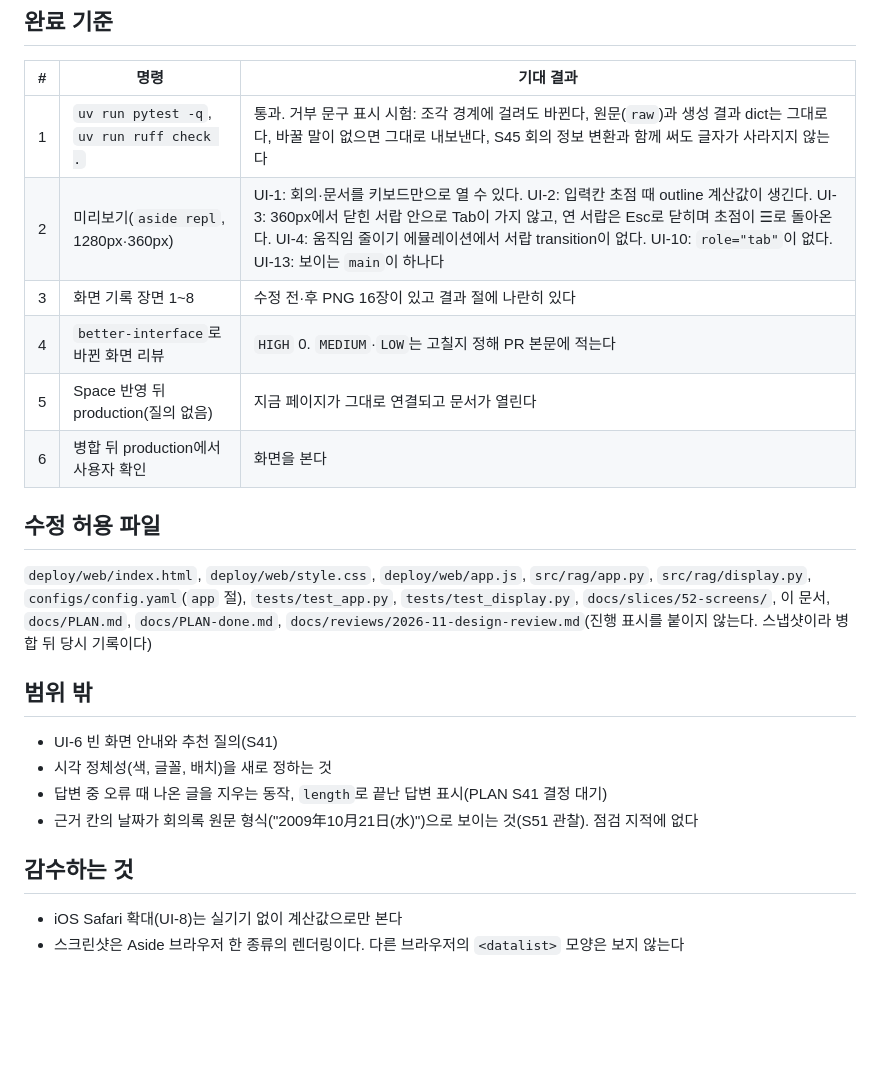
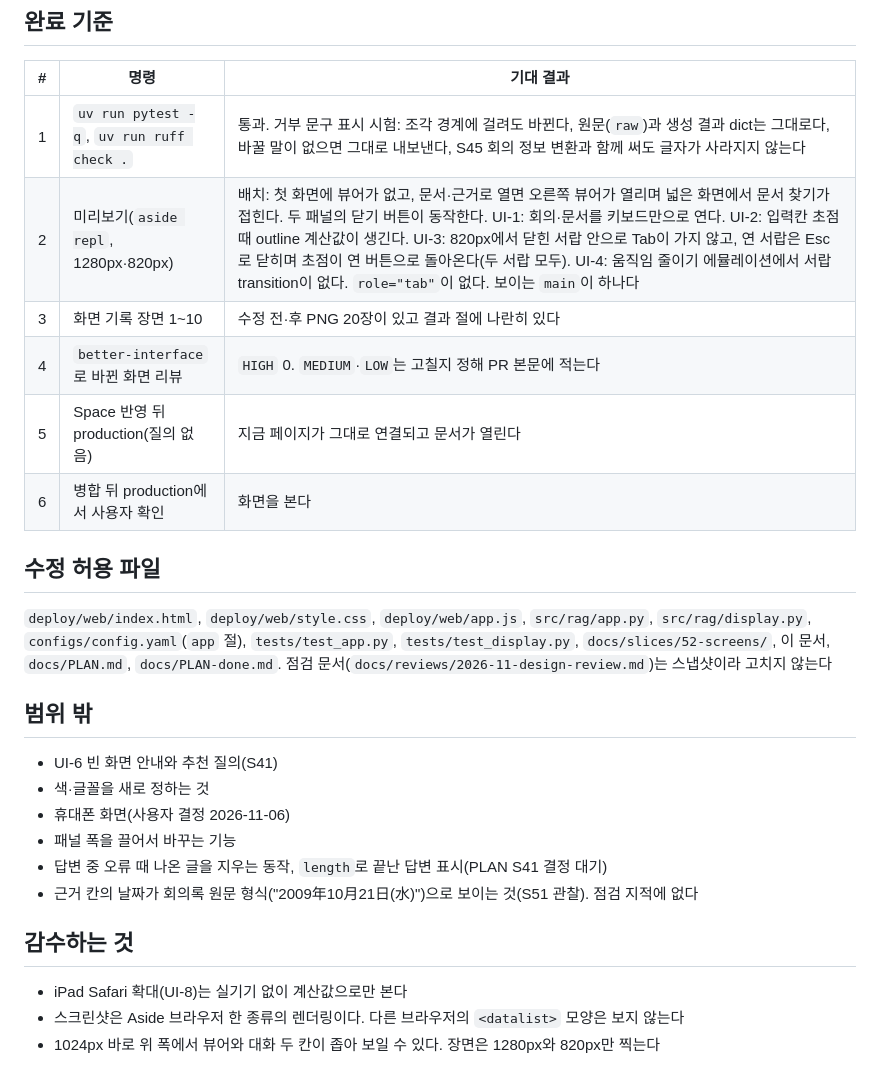
Before and after one commit to buzziru/meet-rag, a Markdown page: docs/slices/52-design-fixes.md, the part around one of its changes. Rendered like a GitHub page; blank space fills up the shorter version.

```diff
--- a/docs/slices/52-design-fixes.md
+++ b/docs/slices/52-design-fixes.md
@@ -66,24 +90,27 @@
 | # | 명령 | 기대 결과 |
 | --- | --- | --- |
 | 1 | `uv run pytest -q`, `uv run ruff check .` | 통과. 거부 문구 표시 시험: 조각 경계에 걸려도 바뀐다, 원문(`raw`)과 생성 결과 dict는 그대로다, 바꿀 말이 없으면 그대로 내보낸다, S45 회의 정보 변환과 함께 써도 글자가 사라지지 않는다 |
-| 2 | 미리보기(`aside repl`, 1280px·360px) | UI-1: 회의·문서를 키보드만으로 열 수 있다. UI-2: 입력칸 초점 때 outline 계산값이 생긴다. UI-3: 360px에서 닫힌 서랍 안으로 Tab이 가지 않고, 연 서랍은 Esc로 닫히며 초점이 ☰로 돌아온다. UI-4: 움직임 줄이기 에뮬레이션에서 서랍 transition이 없다. UI-10: `role="tab"`이 없다. UI-13: 보이는 `main`이 하나다 |
-| 3 | 화면 기록 장면 1\~8 | 수정 전·후 PNG 16장이 있고 결과 절에 나란히 있다 |
+| 2 | 미리보기(`aside repl`, 1280px·820px) | 배치: 첫 화면에 뷰어가 없고, 문서·근거로 열면 오른쪽 뷰어가 열리며 넓은 화면에서 문서 찾기가 접힌다. 두 패널의 닫기 버튼이 동작한다. UI-1: 회의·문서를 키보드만으로 연다. UI-2: 입력칸 초점 때 outline 계산값이 생긴다. UI-3: 820px에서 닫힌 서랍 안으로 Tab이 가지 않고, 연 서랍은 Esc로 닫히며 초점이 연 버튼으로 돌아온다(두 서랍 모두). UI-4: 움직임 줄이기 에뮬레이션에서 서랍 transition이 없다. `role="tab"`이 없다. 보이는 `main`이 하나다 |
+| 3 | 화면 기록 장면 1\~10 | 수정 전·후 PNG 20장이 있고 결과 절에 나란히 있다 |
 | 4 | `better-interface`로 바뀐 화면 리뷰 | `HIGH` 0. `MEDIUM`·`LOW`는 고칠지 정해 PR 본문에 적는다 |
 | 5 | Space 반영 뒤 production(질의 없음) | 지금 페이지가 그대로 연결되고 문서가 열린다 |
 | 6 | 병합 뒤 production에서 사용자 확인 | 화면을 본다 |
 
 ## 수정 허용 파일
 
-`deploy/web/index.html`, `deploy/web/style.css`, `deploy/web/app.js`, `src/rag/app.py`, `src/rag/display.py`, `configs/config.yaml`(`app` 절), `tests/test_app.py`, `tests/test_display.py`, `docs/slices/52-screens/`, 이 문서, `docs/PLAN.md`, `docs/PLAN-done.md`, `docs/reviews/2026-11-design-review.md`(진행 표시를 붙이지 않는다. 스냅샷이라 병합 뒤 당시 기록이다)
+`deploy/web/index.html`, `deploy/web/style.css`, `deploy/web/app.js`, `src/rag/app.py`, `src/rag/display.py`, `configs/config.yaml`(`app` 절), `tests/test_app.py`, `tests/test_display.py`, `docs/slices/52-screens/`, 이 문서, `docs/PLAN.md`, `docs/PLAN-done.md`. 점검 문서(`docs/reviews/2026-11-design-review.md`)는 스냅샷이라 고치지 않는다
 
 ## 범위 밖
 
 - UI-6 빈 화면 안내와 추천 질의(S41)
-- 시각 정체성(색, 글꼴, 배치)을 새로 정하는 것
+- 색·글꼴을 새로 정하는 것
+- 휴대폰 화면(사용자 결정 2026-11-06)
+- 패널 폭을 끌어서 바꾸는 기능
 - 답변 중 오류 때 나온 글을 지우는 동작, `length`로 끝난 답변 표시(PLAN S41 결정 대기)
 - 근거 칸의 날짜가 회의록 원문 형식("2009年10月21日(水)")으로 보이는 것(S51 관찰). 점검 지적에 없다
 
 ## 감수하는 것
 
-- iOS Safari 확대(UI-8)는 실기기 없이 계산값으로만 본다
+- iPad Safari 확대(UI-8)는 실기기 없이 계산값으로만 본다
 - 스크린샷은 Aside 브라우저 한 종류의 렌더링이다. 다른 브라우저의 `<datalist>` 모양은 보지 않는다
+- 1024px 바로 위 폭에서 뷰어와 대화 두 칸이 좁아 보일 수 있다. 장면은 1280px와 820px만 찍는다
```
Also changed, not shown: other parts of docs/slices/52-design-fixes.md (+45 -21 lines), docs/PLAN.md (+1 -1 lines).
